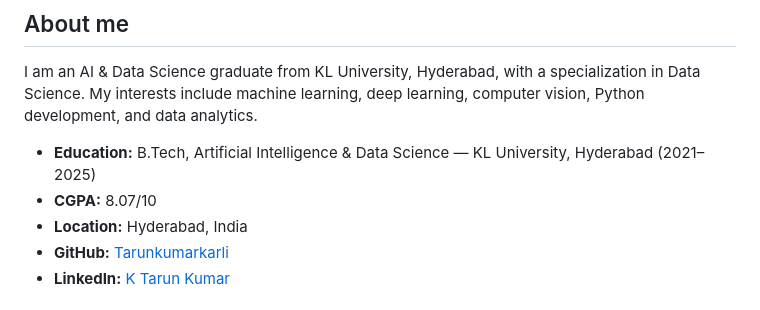
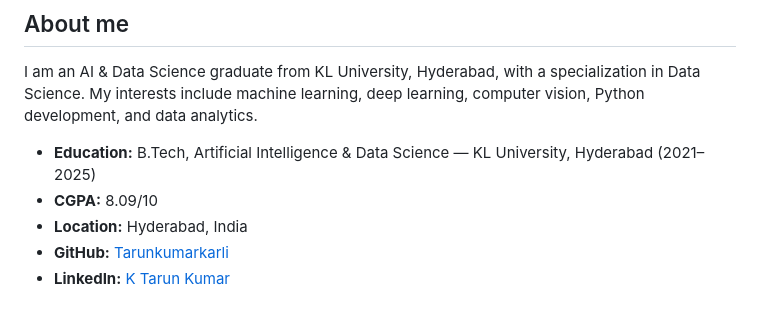
Before and after one commit to Tarunkumarkarli/My-Portfolio, a Markdown page: README.md, the part around the change. Drawn GitHub-style.

```diff
--- a/README.md
+++ b/README.md
@@ -7,7 +7,7 @@ A responsive, dark-themed interactive portfolio showcasing my background in Arti
 I am an AI & Data Science graduate from KL University, Hyderabad, with a specialization in Data Science. My interests include machine learning, deep learning, computer vision, Python development, and data analytics.
 
 - **Education:** B.Tech, Artificial Intelligence & Data Science — KL University, Hyderabad (2021–2025)
-- **CGPA:** 8.07/10
+- **CGPA:** 8.09/10
 - **Location:** Hyderabad, India
 - **GitHub:** [Tarunkumarkarli](https://github.com/Tarunkumarkarli)
 - **LinkedIn:** [K Tarun Kumar](https://www.linkedin.com/in/k-tarun-kumar-6655b7232/)
```
